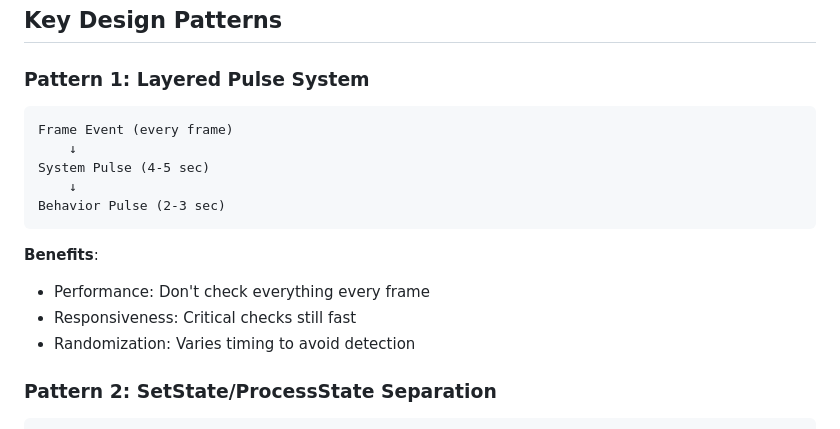
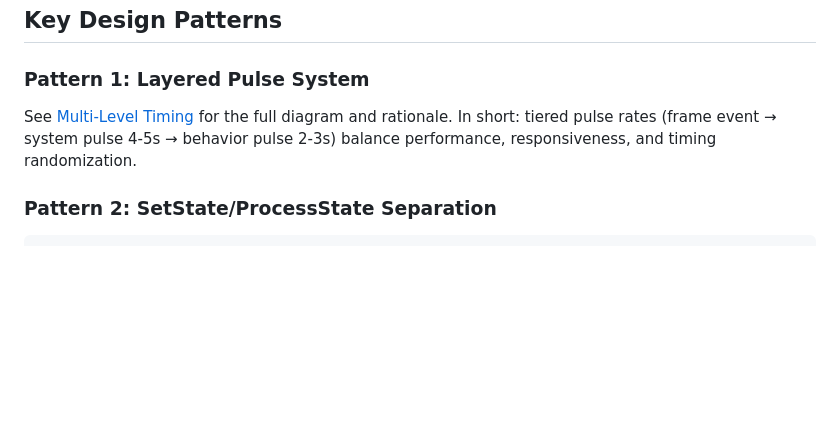
Before and after one commit to isxGames/isxDocs, a Markdown page: ISXEVE Scripting Guide/18_Bot_Architecture_Analysis.md, the part around the change. Rendered like a GitHub page; blank space fills up the shorter version.

Commit message:
dedupe Pattern 1 Layered Pulse System by linking to Multi-Level Timing

````diff
--- a/ISXEVE Scripting Guide/18_Bot_Architecture_Analysis.md
+++ b/ISXEVE Scripting Guide/18_Bot_Architecture_Analysis.md
@@ -955,18 +955,7 @@ This.ClaimedAsteroids:Set[${AsteroidIterator.Value.ID}, ${Me.ID}]
 
 ### Pattern 1: Layered Pulse System
 
-```
-Frame Event (every frame)
-    ↓
-System Pulse (4-5 sec)
-    ↓
-Behavior Pulse (2-3 sec)
-```
-
-**Benefits**:
-- Performance: Don't check everything every frame
-- Responsiveness: Critical checks still fast
-- Randomization: Varies timing to avoid detection
+See [Multi-Level Timing](#multi-level-timing) for the full diagram and rationale. In short: tiered pulse rates (frame event → system pulse 4-5s → behavior pulse 2-3s) balance performance, responsiveness, and timing randomization.
 
 ### Pattern 2: SetState/ProcessState Separation
 
````
